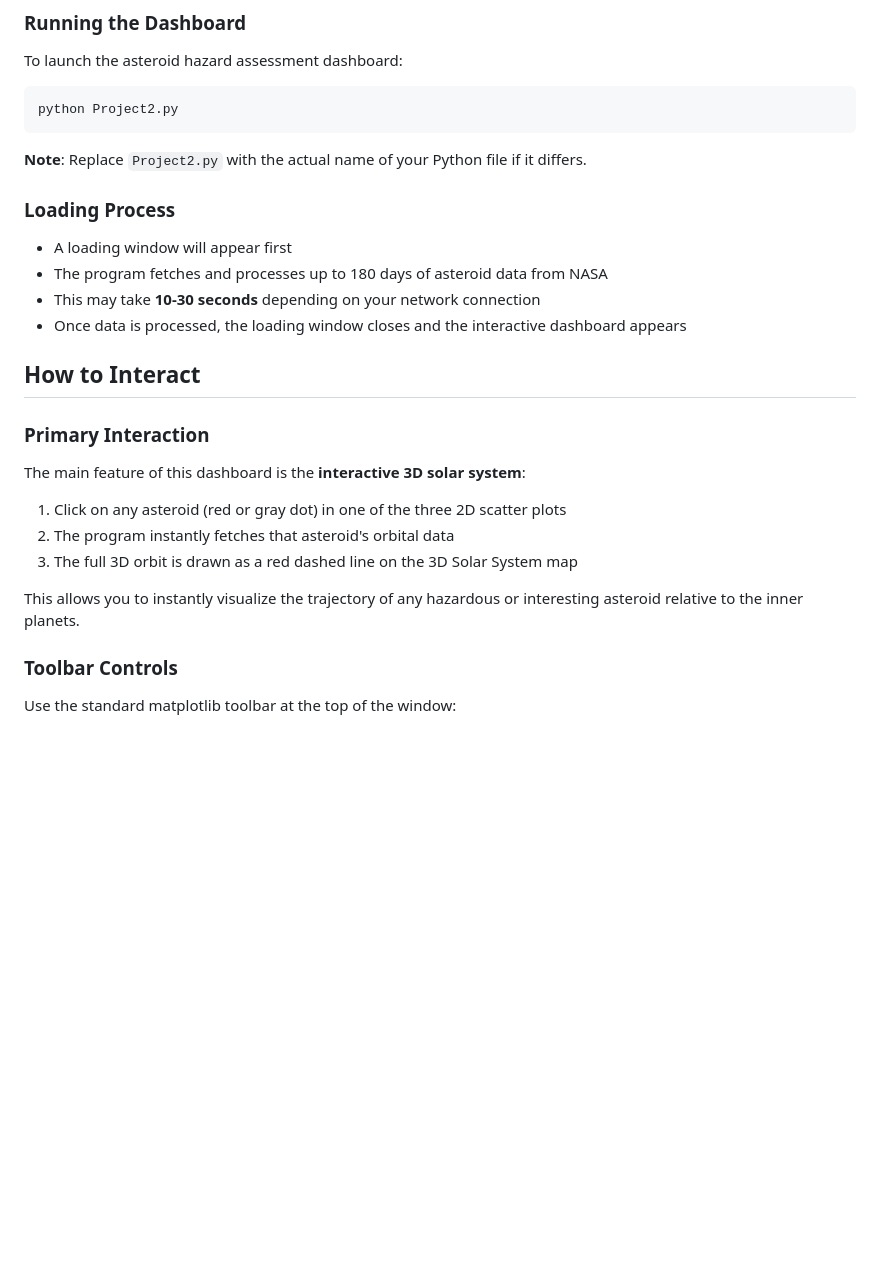
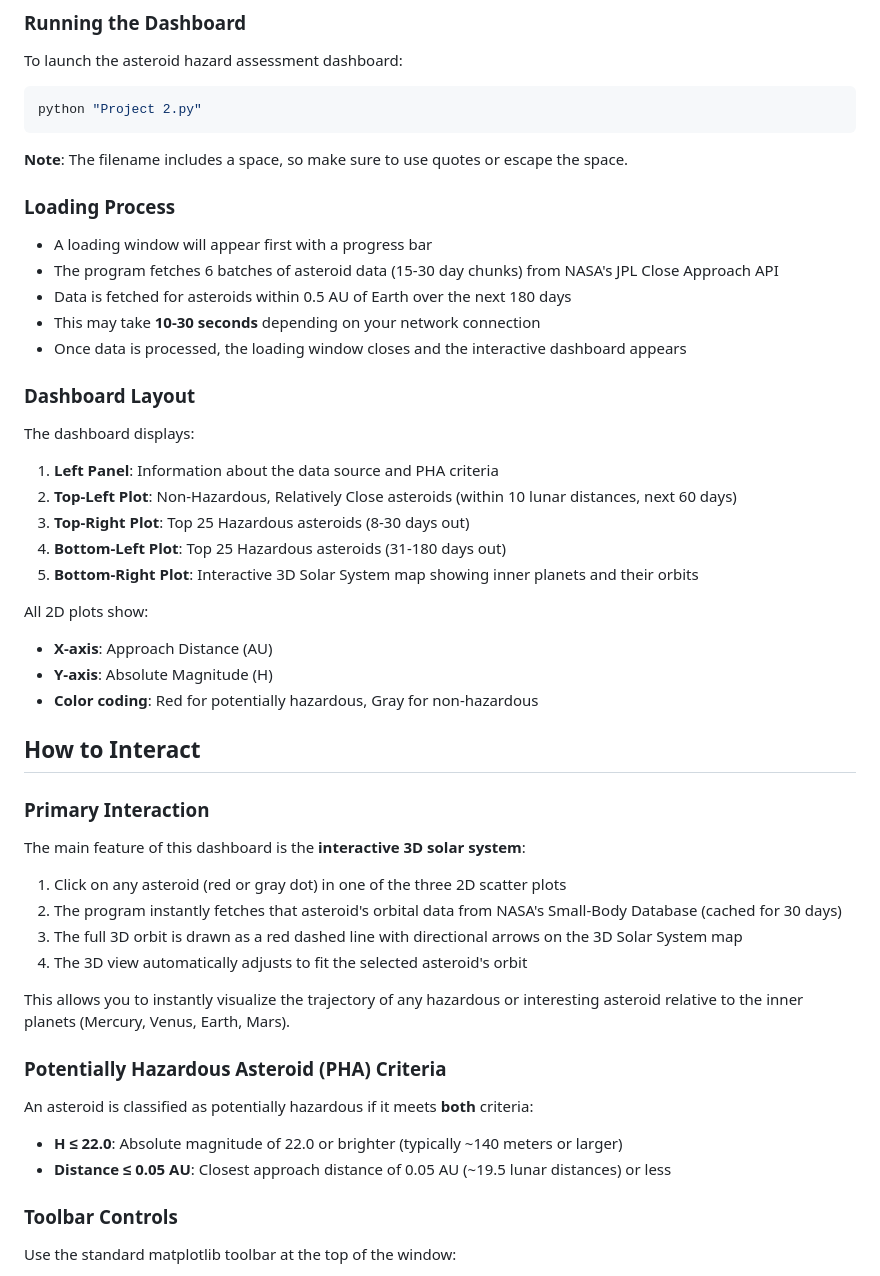
Before and after one commit to sAnct1x/AsteroidTracker, a Markdown page: README.md, the part around one of its changes. Drawn GitHub-style; blank space fills up the shorter version.

````diff
--- a/README.md
+++ b/README.md
@@ -59,17 +73,32 @@ This project uses `tkinter` to create the graphical loading window. Tkinter is i
 To launch the asteroid hazard assessment dashboard:
 
 ```bash
-python Project2.py
+python "Project 2.py"
 ```
 
-**Note**: Replace `Project2.py` with the actual name of your Python file if it differs.
+**Note**: The filename includes a space, so make sure to use quotes or escape the space.
 
 ### Loading Process
 
-- A loading window will appear first
-- The program fetches and processes up to 180 days of asteroid data from NASA
+- A loading window will appear first with a progress bar
+- The program fetches 6 batches of asteroid data (15-30 day chunks) from NASA's JPL Close Approach API
+- Data is fetched for asteroids within 0.5 AU of Earth over the next 180 days
 - This may take **10-30 seconds** depending on your network connection
 - Once data is processed, the loading window closes and the interactive dashboard appears
+
+### Dashboard Layout
+
+The dashboard displays:
+1. **Left Panel**: Information about the data source and PHA criteria
+2. **Top-Left Plot**: Non-Hazardous, Relatively Close asteroids (within 10 lunar distances, next 60 days)
+3. **Top-Right Plot**: Top 25 Hazardous asteroids (8-30 days out)
+4. **Bottom-Left Plot**: Top 25 Hazardous asteroids (31-180 days out)
+5. **Bottom-Right Plot**: Interactive 3D Solar System map showing inner planets and their orbits
+
+All 2D plots show:
+- **X-axis**: Approach Distance (AU)
+- **Y-axis**: Absolute Magnitude (H)
+- **Color coding**: Red for potentially hazardous, Gray for non-hazardous
 
 ## How to Interact
 
@@ -78,10 +107,17 @@ python Project2.py
 The main feature of this dashboard is the **interactive 3D solar system**:
 
 1. Click on any asteroid (red or gray dot) in one of the three 2D scatter plots
-2. The program instantly fetches that asteroid's orbital data
-3. The full 3D orbit is drawn as a red dashed line on the 3D Solar System map
+2. The program instantly fetches that asteroid's orbital data from NASA's Small-Body Database (cached for 30 days)
+3. The full 3D orbit is drawn as a red dashed line with directional arrows on the 3D Solar System map
+4. The 3D view automatically adjusts to fit the selected asteroid's orbit
 
-This allows you to instantly visualize the trajectory of any hazardous or interesting asteroid relative to the inner planets.
+This allows you to instantly visualize the trajectory of any hazardous or interesting asteroid relative to the inner planets (Mercury, Venus, Earth, Mars).
+
+### Potentially Hazardous Asteroid (PHA) Criteria
+
+An asteroid is classified as potentially hazardous if it meets **both** criteria:
+- **H ≤ 22.0**: Absolute magnitude of 22.0 or brighter (typically ~140 meters or larger)
+- **Distance ≤ 0.05 AU**: Closest approach distance of 0.05 AU (~19.5 lunar distances) or less
 
 ### Toolbar Controls
 
````
Also changed, not shown: other parts of README.md (+52 -8 lines).
